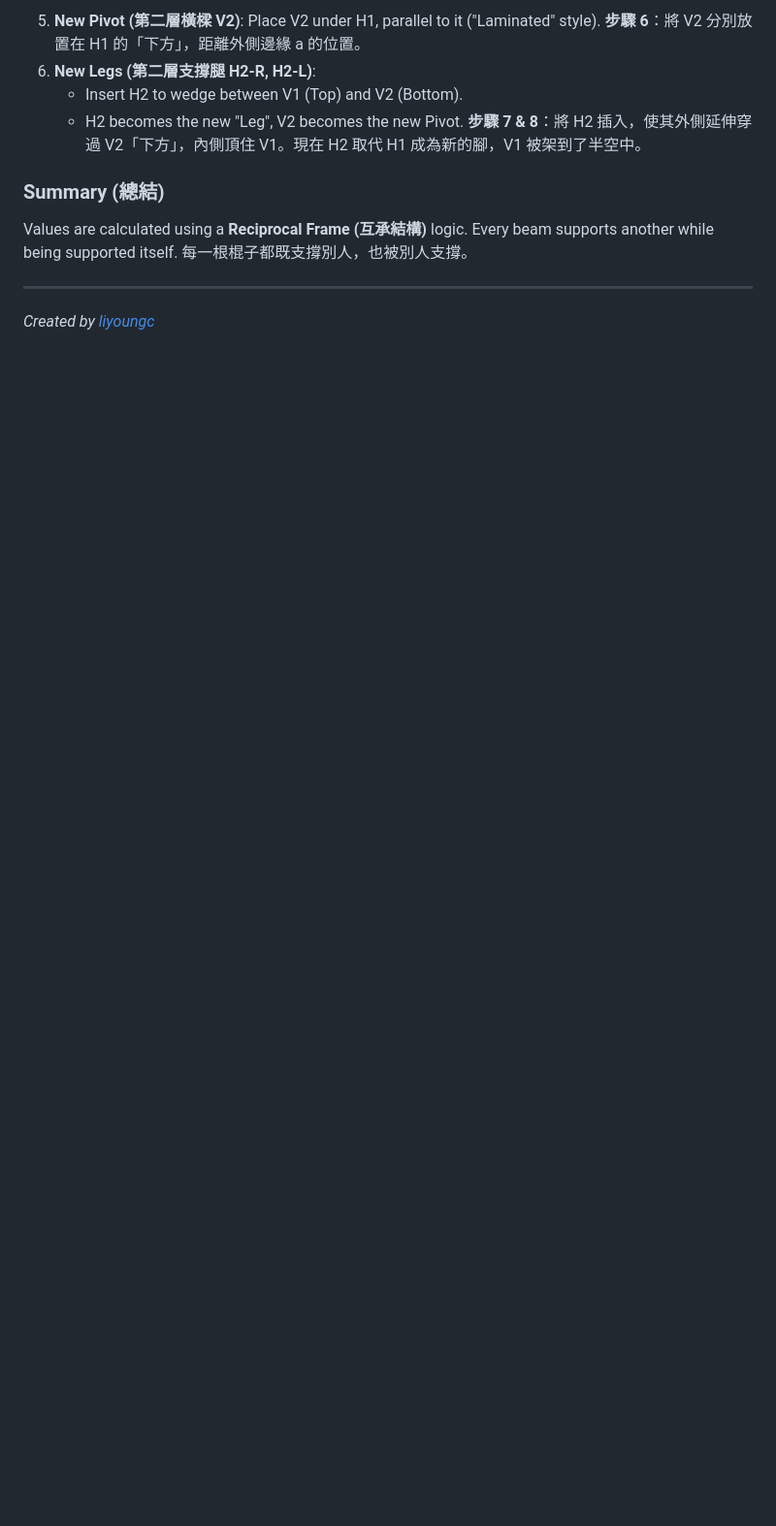
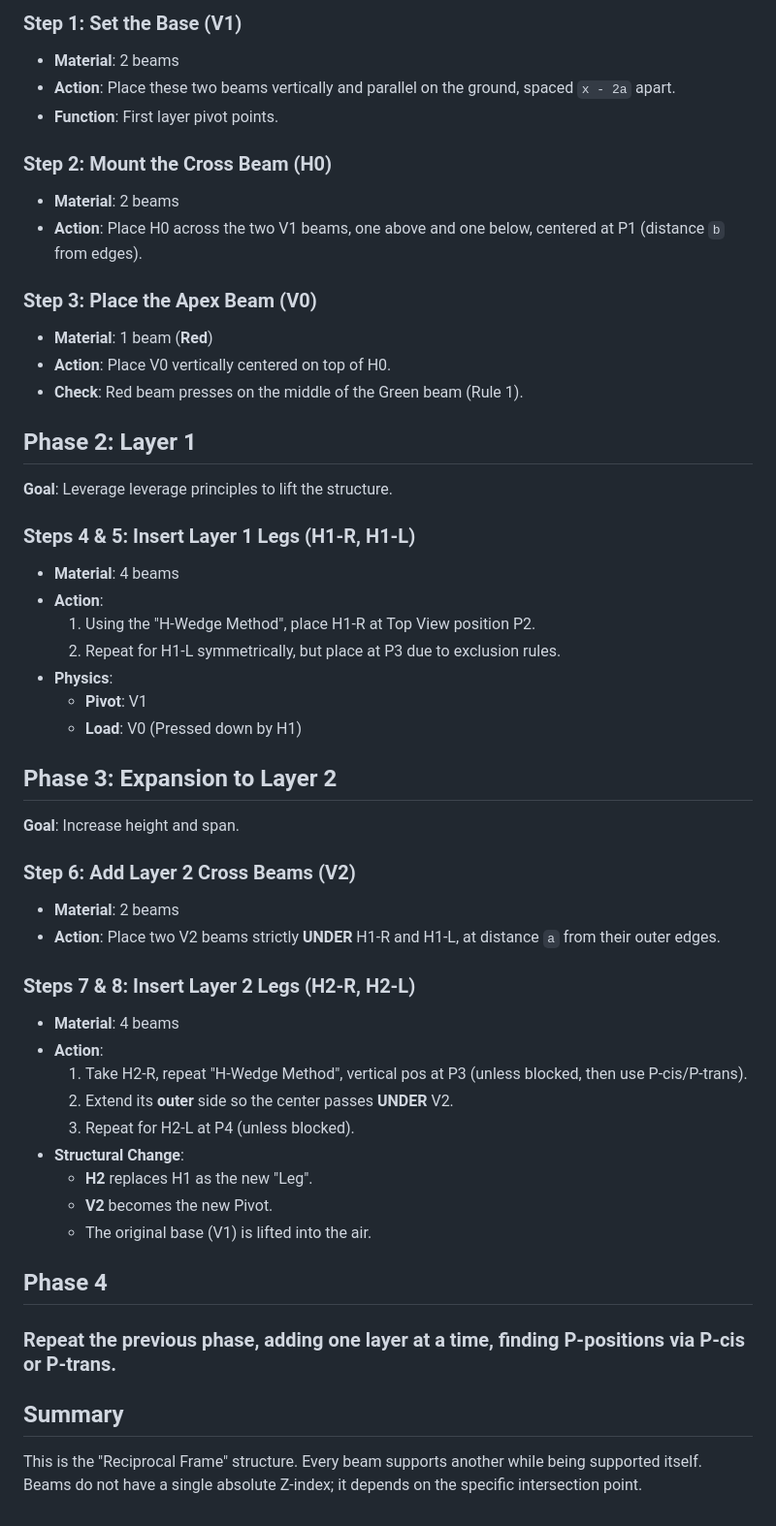
Before and after one commit to liyoungc/da-vinci-bridge-sim, a Markdown page: README.md, the part around one of its changes. Shown at 97% size. Rendered like a GitHub page; blank space fills up the shorter version.

Commit message:
docs: Reformat README with full Chinese then English sections

```diff
--- a/README.md
+++ b/README.md
@@ -71,14 +181,52 @@ Without nails, ropes, or glues, this bridge relies solely on friction and gravit
 
-5.  **New Pivot (第二層橫樑 V2)**: Place V2 under H1, parallel to it ("Laminated" style).
-    **步驟 6**：將 V2 分別放置在 H1 的「下方」，距離外側邊緣 a 的位置。
-6.  **New Legs (第二層支撐腿 H2-R, H2-L)**:
-    - Insert H2 to wedge between V1 (Top) and V2 (Bottom).
-    - H2 becomes the new "Leg", V2 becomes the new Pivot.
-    **步驟 7 & 8**：將 H2 插入，使其外側延伸穿過 V2「下方」，內側頂住 V1。現在 H2 取代 H1 成為新的腳，V1 被架到了半空中。
+### Step 1: Set the Base (V1)
+*   **Material**: 2 beams
+*   **Action**: Place these two beams vertically and parallel on the ground, spaced `x - 2a` apart.
+*   **Function**: First layer pivot points.
 
-### Summary (總結)
-Values are calculated using a **Reciprocal Frame (互承結構)** logic. Every beam supports another while being supported itself.
-每一根棍子都既支撐別人，也被別人支撐。
+### Step 2: Mount the Cross Beam (H0)
+*   **Material**: 2 beams
+*   **Action**: Place H0 across the two V1 beams, one above and one below, centered at P1 (distance `b` from edges).
 
----
-*Created by [liyoungc](https://github.com/liyoungc)*
+### Step 3: Place the Apex Beam (V0)
+*   **Material**: 1 beam (**Red**)
+*   **Action**: Place V0 vertically centered on top of H0.
+*   **Check**: Red beam presses on the middle of the Green beam (Rule 1).
+
+## Phase 2: Layer 1
+
+**Goal**: Leverage leverage principles to lift the structure.
+
+### Steps 4 & 5: Insert Layer 1 Legs (H1-R, H1-L)
+*   **Material**: 4 beams
+*   **Action**:
+    1.  Using the "H-Wedge Method", place H1-R at Top View position P2.
+    2.  Repeat for H1-L symmetrically, but place at P3 due to exclusion rules.
+*   **Physics**:
+    *   **Pivot**: V1
+    *   **Load**: V0 (Pressed down by H1)
+
+## Phase 3: Expansion to Layer 2
+
+**Goal**: Increase height and span.
+
+### Step 6: Add Layer 2 Cross Beams (V2)
+*   **Material**: 2 beams
+*   **Action**: Place two V2 beams strictly **UNDER** H1-R and H1-L, at distance `a` from their outer edges.
+
+### Steps 7 & 8: Insert Layer 2 Legs (H2-R, H2-L)
+*   **Material**: 4 beams
+*   **Action**:
+    1.  Take H2-R, repeat "H-Wedge Method", vertical pos at P3 (unless blocked, then use P-cis/P-trans).
+    2.  Extend its **outer** side so the center passes **UNDER** V2.
+    3.  Repeat for H2-L at P4 (unless blocked).
+*   **Structural Change**:
+    *   **H2** replaces H1 as the new "Leg".
+    *   **V2** becomes the new Pivot.
+    *   The original base (V1) is lifted into the air.
+
+## Phase 4
+### Repeat the previous phase, adding one layer at a time, finding P-positions via P-cis or P-trans.
+
+## Summary
+This is the "Reciprocal Frame" structure. Every beam supports another while being supported itself. Beams do not have a single absolute Z-index; it depends on the specific intersection point.
```
Also changed, not shown: other parts of README.md (+157 -47 lines).
